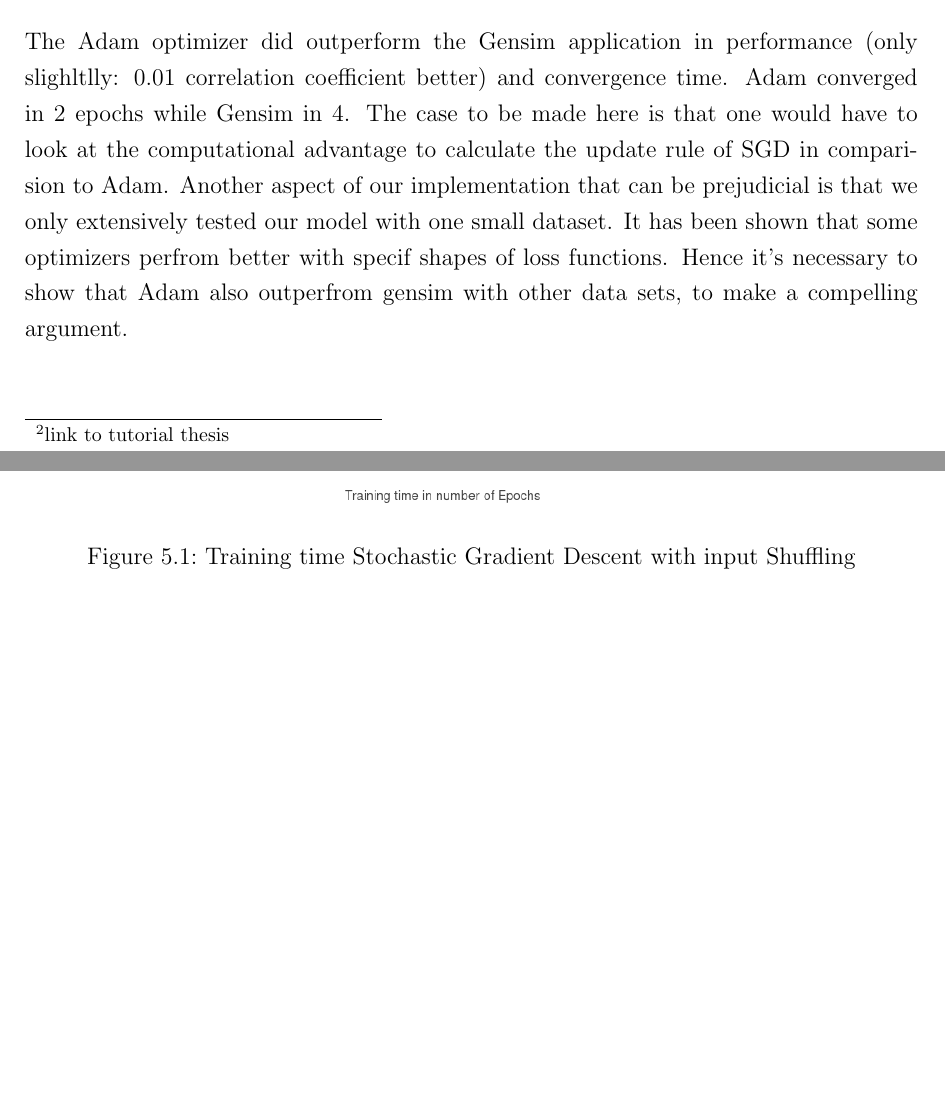
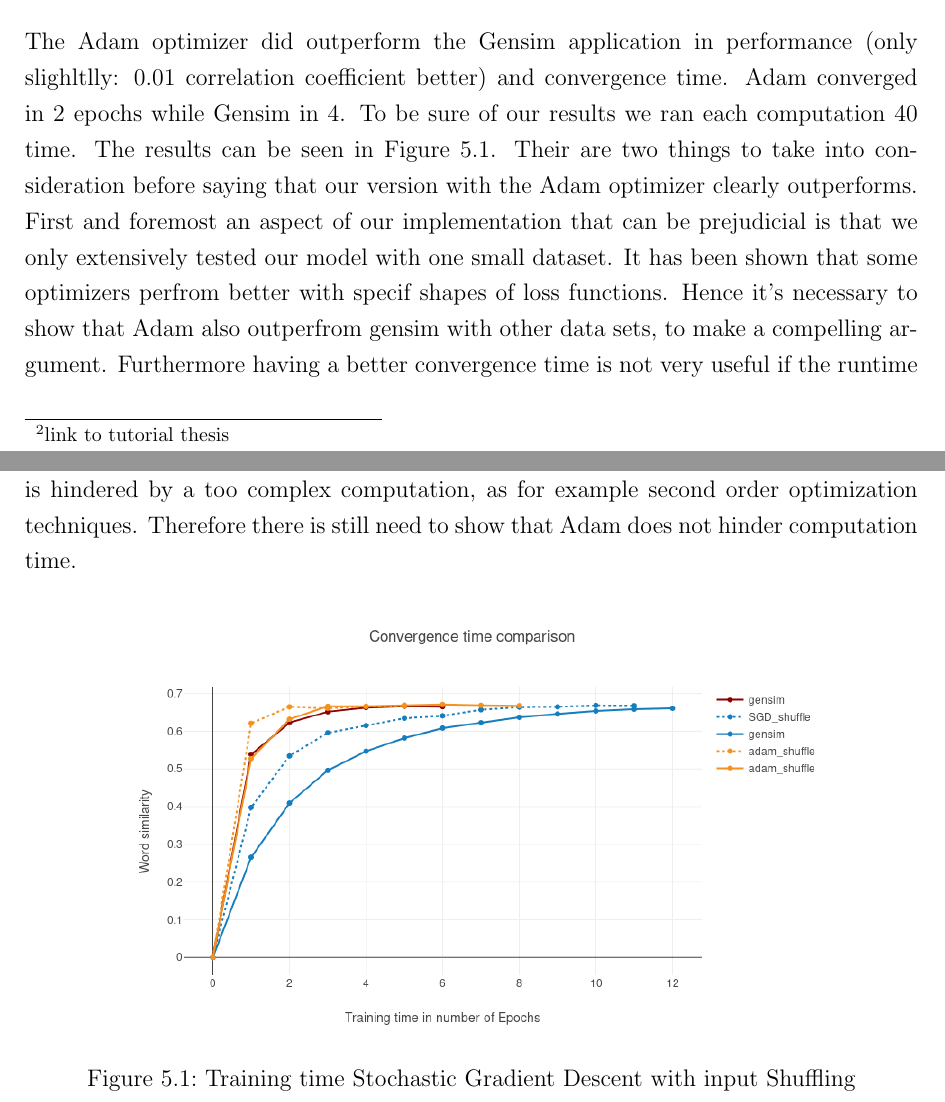
Before and after one commit to c3dric373/bachelorThesis, a LaTeX thesis (thesis_template/thesis.tex, which reads thesis_template/chapters/discussion.tex): two parts of pages 39 and 40 of 50, joined at a grey line, cut so that both start at the same text, the shorter picture padded with empty space. Compiled offline with pdfLaTeX.

Commit message:
gensim vs. adam order changed

```diff
--- a/thesis_template/chapters/discussion.tex
+++ b/thesis_template/chapters/discussion.tex
@@ -54,8 +54,11 @@ There are a few interesting contradictions to note between gensim and our own im
 The first hypothesis may be confirmed by the fact that when combined with input shuffling sgd does perform closer to gensim, going from 11 to 7 epochs to converge. Input shuffling does reduce the amount of overwriting that happens, as words next to each other will not be in the same batch as often anymore.
 
 \subsubsection{Gensim vs. Adam}
-The Adam optimizer did outperform the Gensim application in performance (only slighltlly: 0.01 correlation coefficient better) and convergence time. Adam converged in 2 epochs while Gensim in 4. The case to be made here is that one would have to look at the computational advantage to calculate the update rule of SGD in comparision to Adam.
-Another aspect of our implementation that can be prejudicial is that we only extensively tested our model with one small dataset. It has been shown that some optimizers perfrom better with specif shapes of loss functions. Hence it's necessary to show that Adam also outperfrom gensim with other data sets, to make a compelling argument.
+The Adam optimizer did outperform the Gensim application in performance (only slighltlly: 0.01 correlation coefficient better) and convergence time. Adam converged in 2 epochs while Gensim in 4. To be sure of our results we ran each computation 40 time. The results can be  seen in Figure \ref{fig:gensim_vs_adam}.
+Their are two things to take into consideration before saying that our version with the Adam optimizer clearly outperforms.
+First and foremost an aspect of our implementation that can be prejudicial is that we only extensively tested our model with one small dataset. It has been shown that some optimizers perfrom better with specif shapes of loss functions. Hence it's necessary to show that Adam also outperfrom gensim with other data sets, to make a compelling argument.
+Furthermore having a better convergence time is not very useful if the runtime is hindered by a too complex computation, as for example second order optimization techniques. Therefore there is still need to show that Adam does not hinder computation time.
+
 
 
 \begin{figure}[h]
```
Also changed, not shown: thesis_template/thesis.pdf, 4 other files.
